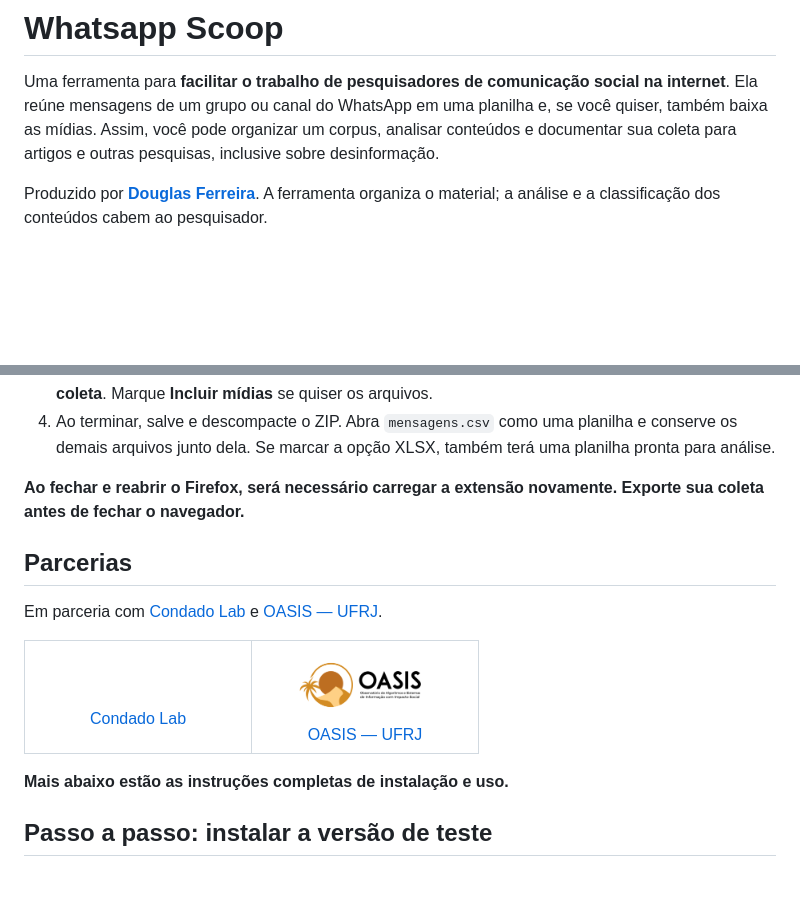
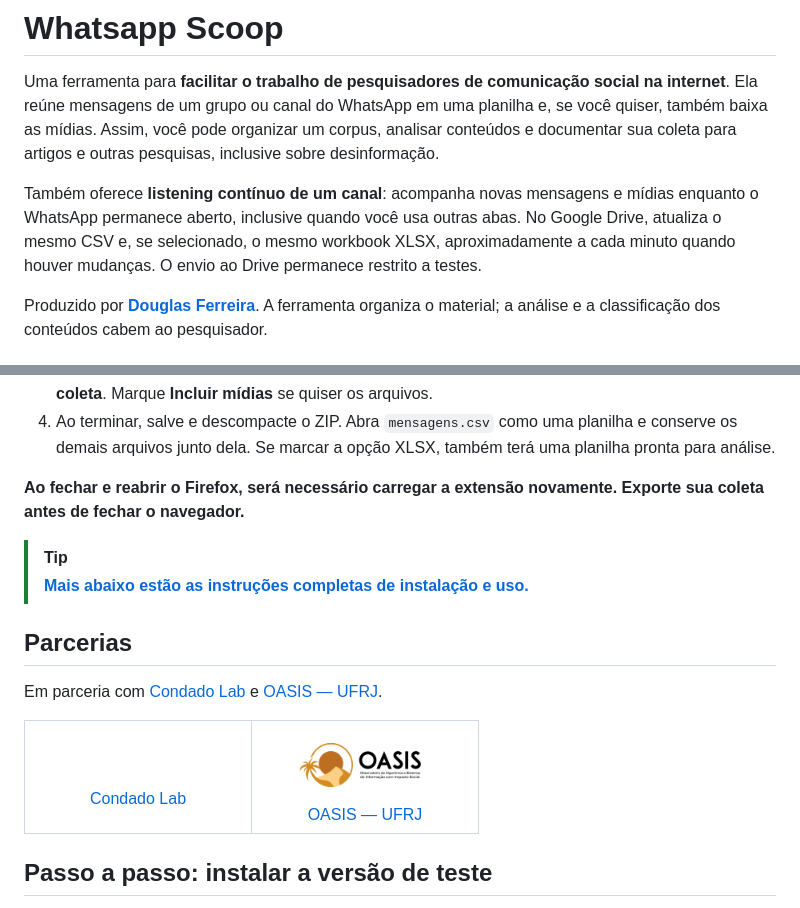
Before and after one commit to douglasferreira-me/WAScoop, a Markdown page: README.md, 2 parts joined by grey strips. Rendered like a GitHub page; blank space fills up the shorter version.

Commit message:
docs: highlight full guide before partners and introduce continuous listening

```diff
--- a/README.md
+++ b/README.md
@@ -9,6 +9,8 @@
 # Whatsapp Scoop
 
 Uma ferramenta para **facilitar o trabalho de pesquisadores de comunicação social na internet**. Ela reúne mensagens de um grupo ou canal do WhatsApp em uma planilha e, se você quiser, também baixa as mídias. Assim, você pode organizar um corpus, analisar conteúdos e documentar sua coleta para artigos e outras pesquisas, inclusive sobre desinformação.
+
+Também oferece **listening contínuo de um canal**: acompanha novas mensagens e mídias enquanto o WhatsApp permanece aberto, inclusive quando você usa outras abas. No Google Drive, atualiza o mesmo CSV e, se selecionado, o mesmo workbook XLSX, aproximadamente a cada minuto quando houver mudanças. O envio ao Drive permanece restrito a testes.
 
 Produzido por **[Douglas Ferreira](https://douglasferreira.me)**. A ferramenta organiza o material; a análise e a classificação dos conteúdos cabem ao pesquisador.
 
@@ -22,6 +24,9 @@ Este é o **resumo**; o passo a passo completo está mais abaixo. Você não pre
 4. Ao terminar, salve e descompacte o ZIP. Abra `mensagens.csv` como uma planilha e conserve os demais arquivos junto dela. Se marcar a opção XLSX, também terá uma planilha pronta para análise.
 
 **Ao fechar e reabrir o Firefox, será necessário carregar a extensão novamente. Exporte sua coleta antes de fechar o navegador.**
+
+> [!TIP]
+> **[Mais abaixo estão as instruções completas de instalação e uso.](#passo-a-passo-instalar-a-versão-de-teste)**
 
 ## Parcerias
 
@@ -44,8 +49,6 @@ Em parceria com [Condado Lab](https://condadolab.org) e [OASIS — UFRJ](https:/
     </td>
   </tr>
 </table>
-
-**Mais abaixo estão as instruções completas de instalação e uso.**
 
 ## Passo a passo: instalar a versão de teste
 
```
Also changed, not shown: README.en.md (+5 -2 lines).
